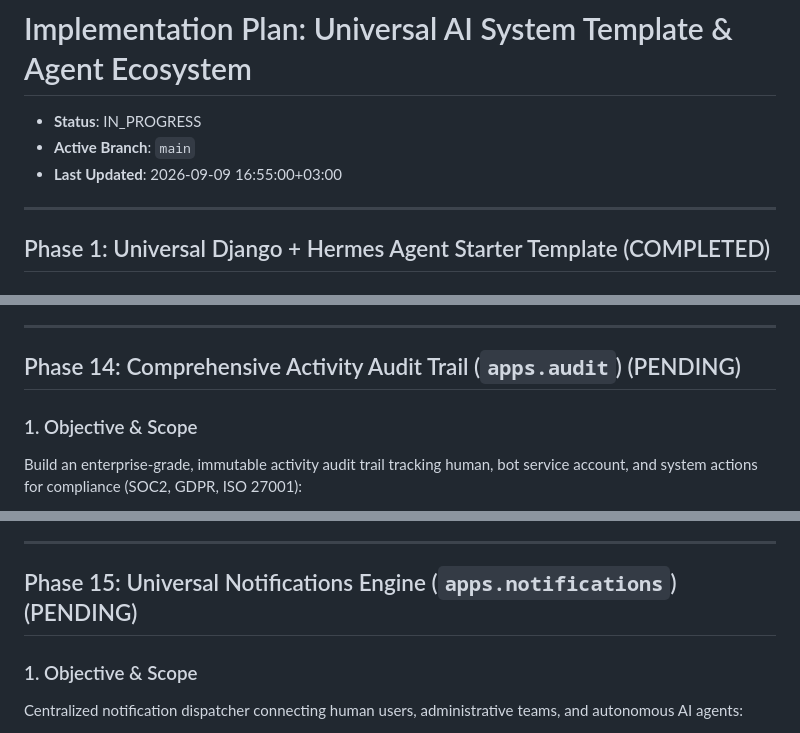
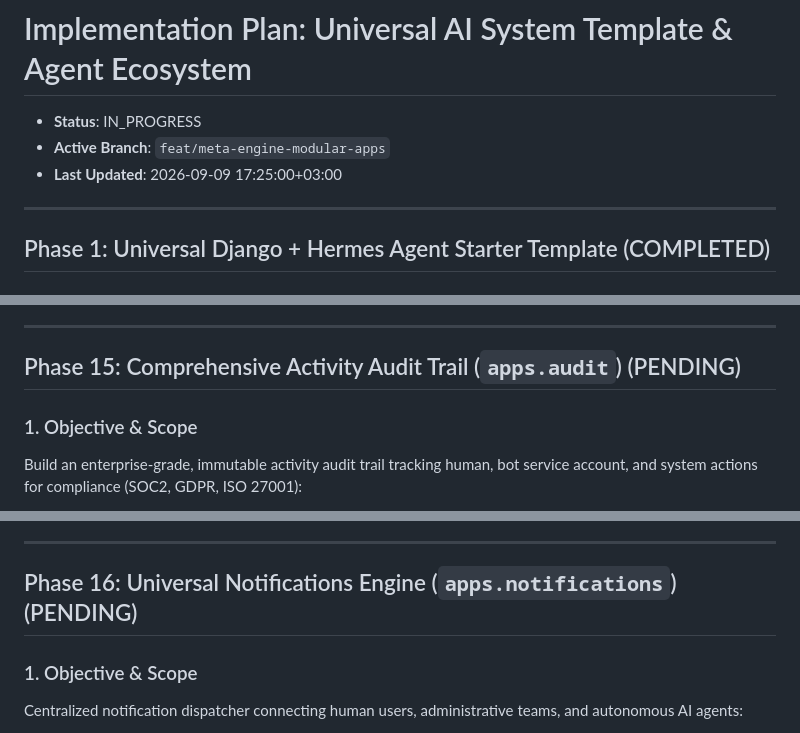
Before and after one commit to devalees/ai_system_template, a Markdown page: docs/plans/active_plan.md, 3 parts joined by grey strips. Drawn GitHub-style.

Commit message:
docs(plan): record completion of Sub-task 1 and set Sub-task 2 in progress

```diff
--- a/docs/plans/active_plan.md
+++ b/docs/plans/active_plan.md
@@ -1,8 +1,8 @@
 # Implementation Plan: Universal AI System Template & Agent Ecosystem
 
 - **Status**: IN_PROGRESS <!-- PENDING | IN_PROGRESS | COMPLETED -->
-- **Active Branch**: `main`
-- **Last Updated**: 2026-09-09 16:55:00+03:00
+- **Active Branch**: `feat/meta-engine-modular-apps`
+- **Last Updated**: 2026-09-09 17:25:00+03:00
 
 ---
 
@@ -452,7 +498,7 @@ Implement multi-tenant data isolation and workspace management to support B2B Sa
 
 ---
 
-## Phase 14: Comprehensive Activity Audit Trail (`apps.audit`) (PENDING)
+## Phase 15: Comprehensive Activity Audit Trail (`apps.audit`) (PENDING)
 
 ### 1. Objective & Scope
 Build an enterprise-grade, immutable activity audit trail tracking human, bot service account, and system actions for compliance (SOC2, GDPR, ISO 27001):
@@ -472,7 +518,7 @@ Build an enterprise-grade, immutable activity audit trail tracking human, bot se
 
 ---
 
-## Phase 15: Universal Notifications Engine (`apps.notifications`) (PENDING)
+## Phase 16: Universal Notifications Engine (`apps.notifications`) (PENDING)
 
 ### 1. Objective & Scope
 Centralized notification dispatcher connecting human users, administrative teams, and autonomous AI agents:
```
Also changed, not shown: other parts of docs/plans/active_plan.md (+51 -5 lines).
